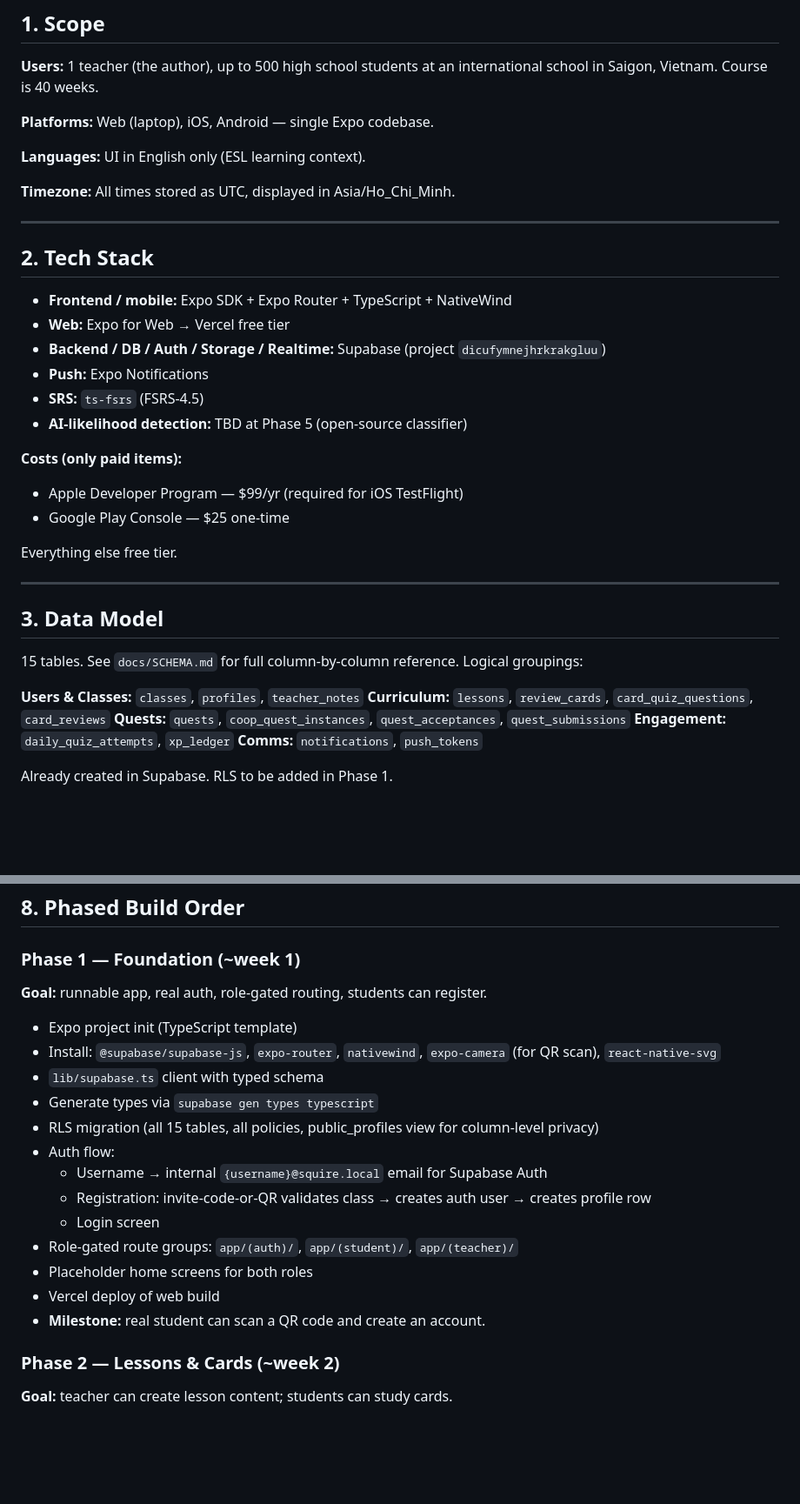
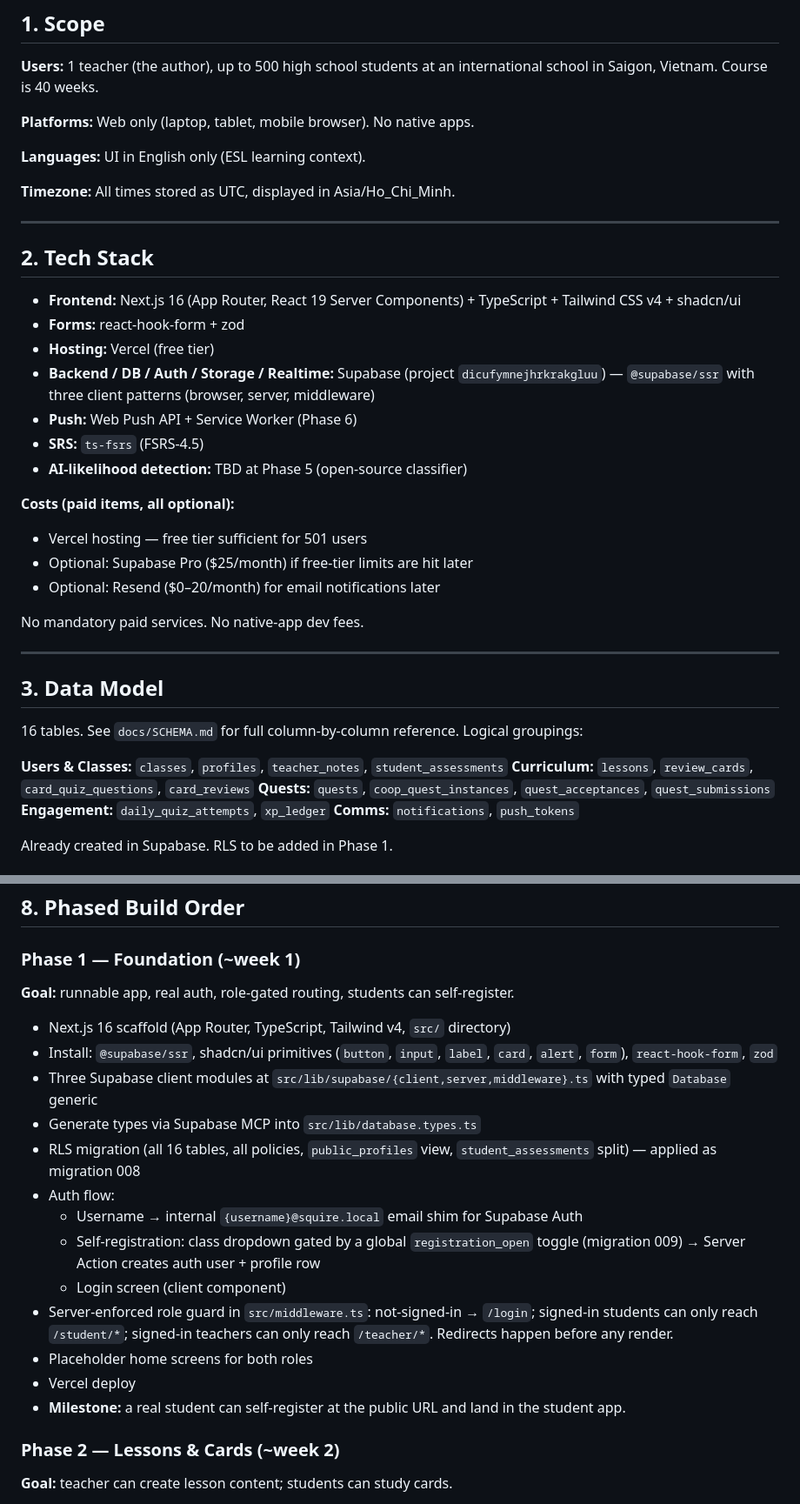
Before and after one commit to su3luq/Squire, a Markdown page: docs/PLAN.md, 2 parts joined by grey strips. Shown at 87% size. Drawn GitHub-style; blank space fills up the shorter version.

Commit message:
docs: update CLAUDE.md and PLAN.md for Next.js + web-only stack

```diff
--- a/docs/PLAN.md
+++ b/docs/PLAN.md
@@ -8,7 +8,7 @@ Full project plan as agreed between teacher and architect (Claude). This is the
 
 **Users:** 1 teacher (the author), up to 500 high school students at an international school in Saigon, Vietnam. Course is 40 weeks.
 
-**Platforms:** Web (laptop), iOS, Android — single Expo codebase.
+**Platforms:** Web only (laptop, tablet, mobile browser). No native apps.
 
 **Languages:** UI in English only (ESL learning context).
 
@@ -18,26 +18,28 @@ Full project plan as agreed between teacher and architect (Claude). This is the
 
 ## 2. Tech Stack
 
-- **Frontend / mobile:** Expo SDK + Expo Router + TypeScript + NativeWind
-- **Web:** Expo for Web → Vercel free tier
-- **Backend / DB / Auth / Storage / Realtime:** Supabase (project `dicufymnejhrkrakgluu`)
-- **Push:** Expo Notifications
+- **Frontend:** Next.js 16 (App Router, React 19 Server Components) + TypeScript + Tailwind CSS v4 + shadcn/ui
+- **Forms:** react-hook-form + zod
+- **Hosting:** Vercel (free tier)
+- **Backend / DB / Auth / Storage / Realtime:** Supabase (project `dicufymnejhrkrakgluu`) — `@supabase/ssr` with three client patterns (browser, server, middleware)
+- **Push:** Web Push API + Service Worker (Phase 6)
 - **SRS:** `ts-fsrs` (FSRS-4.5)
 - **AI-likelihood detection:** TBD at Phase 5 (open-source classifier)
 
-**Costs (only paid items):**
-- Apple Developer Program — $99/yr (required for iOS TestFlight)
-- Google Play Console — $25 one-time
+**Costs (paid items, all optional):**
+- Vercel hosting — free tier sufficient for 501 users
+- Optional: Supabase Pro ($25/month) if free-tier limits are hit later
+- Optional: Resend ($0–20/month) for email notifications later
 
-Everything else free tier.
+No mandatory paid services. No native-app dev fees.
 
 ---
 
 ## 3. Data Model
 
-15 tables. See `docs/SCHEMA.md` for full column-by-column reference. Logical groupings:
+16 tables. See `docs/SCHEMA.md` for full column-by-column reference. Logical groupings:
 
-**Users & Classes:** `classes`, `profiles`, `teacher_notes`
+**Users & Classes:** `classes`, `profiles`, `teacher_notes`, `student_assessments`
 **Curriculum:** `lessons`, `review_cards`, `card_quiz_questions`, `card_reviews`
 **Quests:** `quests`, `coop_quest_instances`, `quest_acceptances`, `quest_submissions`
 **Engagement:** `daily_quiz_attempts`, `xp_ledger`
@@ -168,21 +170,21 @@ Recomputed nightly. Quiz answers in last 30 days, weighted by card age (1.0/1.5/
 ## 8. Phased Build Order
 
 ### Phase 1 — Foundation (~week 1)
-**Goal:** runnable app, real auth, role-gated routing, students can register.
+**Goal:** runnable app, real auth, role-gated routing, students can self-register.
 
-- Expo project init (TypeScript template)
-- Install: `@supabase/supabase-js`, `expo-router`, `nativewind`, `expo-camera` (for QR scan), `react-native-svg`
-- `lib/supabase.ts` client with typed schema
-- Generate types via `supabase gen types typescript`
-- RLS migration (all 15 tables, all policies, public_profiles view for column-level privacy)
+- Next.js 16 scaffold (App Router, TypeScript, Tailwind v4, `src/` directory)
+- Install: `@supabase/ssr`, shadcn/ui primitives (`button`, `input`, `label`, `card`, `alert`, `form`), `react-hook-form`, `zod`
+- Three Supabase client modules at `src/lib/supabase/{client,server,middleware}.ts` with typed `Database` generic
+- Generate types via Supabase MCP into `src/lib/database.types.ts`
+- RLS migration (all 16 tables, all policies, `public_profiles` view, `student_assessments` split) — applied as migration 008
 - Auth flow:
-  - Username → internal `{username}@squire.local` email for Supabase Auth
-  - Registration: invite-code-or-QR validates class → creates auth user → creates profile row
-  - Login screen
-- Role-gated route groups: `app/(auth)/`, `app/(student)/`, `app/(teacher)/`
+  - Username → internal `{username}@squire.local` email shim for Supabase Auth
+  - Self-registration: class dropdown gated by a global `registration_open` toggle (migration 009) → Server Action creates auth user + profile row
+  - Login screen (client component)
+- Server-enforced role guard in `src/middleware.ts`: not-signed-in → `/login`; signed-in students can only reach `/student/*`; signed-in teachers can only reach `/teacher/*`. Redirects happen before any render.
 - Placeholder home screens for both roles
-- Vercel deploy of web build
-- **Milestone:** real student can scan a QR code and create an account.
+- Vercel deploy
+- **Milestone:** a real student can self-register at the public URL and land in the student app.
 
 ### Phase 2 — Lessons & Cards (~week 2)
 **Goal:** teacher can create lesson content; students can study cards.
```
Also changed, not shown: other parts of docs/PLAN.md (+8 -8 lines), CLAUDE.md (+20 -18 lines).
